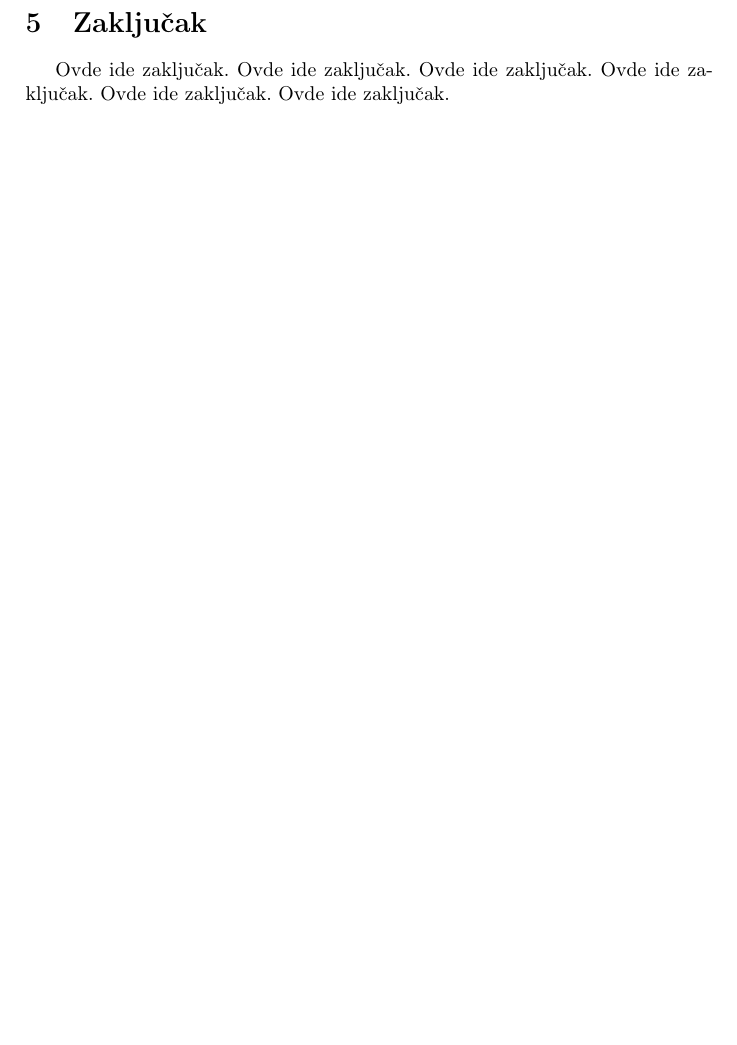
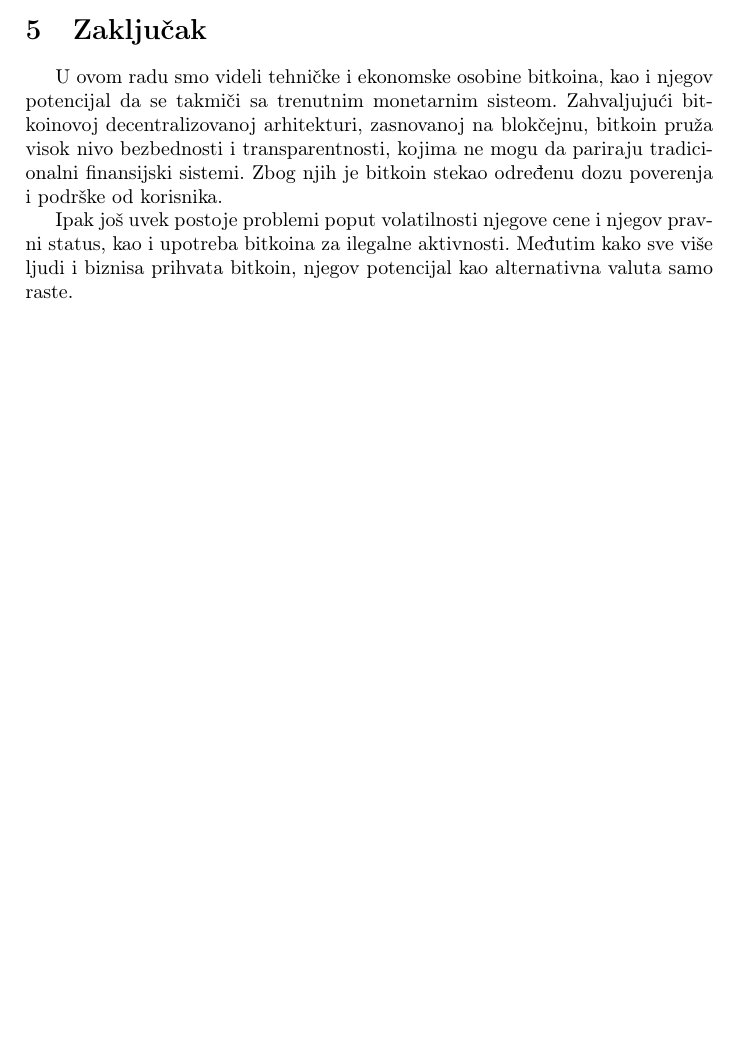
Before and after one commit to MiljanLjesnjak/27_TNP2022, a LaTeX document (radni-fajl.tex): part of page 7 of 7 before the commit and part of page 6 of 7 after it, cut so that both start at the same text, the shorter picture padded with empty space. Compiled offline with pdfLaTeX.

Commit message:
Update radni-fajl.tex

```diff
--- a/radni-fajl.tex
+++ b/radni-fajl.tex
@@ -154,13 +153,13 @@ Neke vlade se osećaju ugroženo od strane bitkoina iz razloga što bitkoin nema
 
 \section{Zaključak}
 
-Ovde ide zaključak.
-Ovde ide zaključak.
-Ovde ide zaključak.
-Ovde ide zaključak.
-Ovde ide zaključak.
-Ovde ide zaključak.
+U ovom radu smo videli tehničke i ekonomske osobine bitkoina, kao i njegov potencijal da se takmiči sa trenutnim monetarnim sisteom.
+Zahvaljujući  bitkoinovoj decentralizovanoj arhitekturi, zasnovanoj na blokčejnu, bitkoin pruža visok nivo bezbednosti i transparentnosti, kojima ne mogu da pariraju tradicionalni finansijski sistemi. Zbog njih je bitkoin stekao određenu dozu poverenja i podrške od korisnika.
 
+Ipak još uvek postoje problemi poput volatilnosti njegove cene i njegov pravni status, kao i upotreba bitkoina za ilegalne aktivnosti.
+Međutim kako sve više ljudi i biznisa prihvata bitkoin, njegov potencijal kao alternativna valuta samo raste.
+
+\clearpage
 
 \addcontentsline{toc}{section}{Literatura}
 \appendix
```
Also changed, not shown: radni-fajl.pdf, radni-fajl.tex (1 more changed lines), 1 other file.
